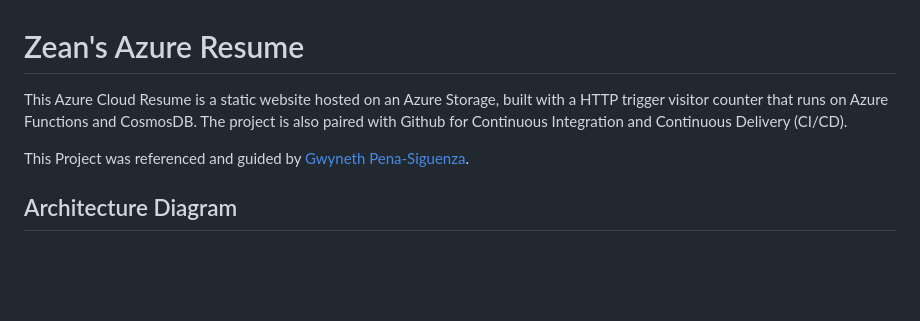
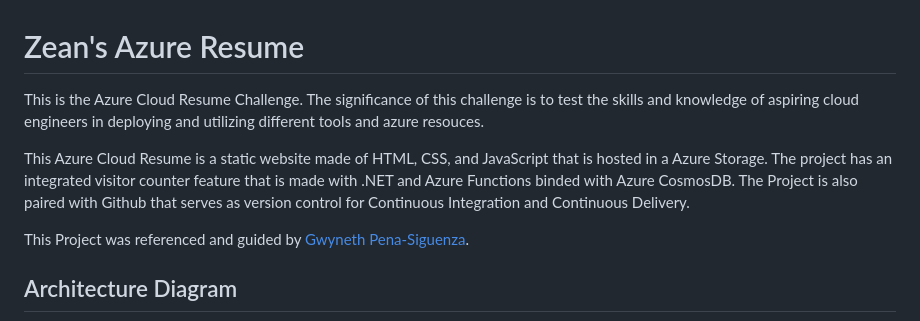
Before and after one commit to Enzeiy/AZ-Resume, a Markdown page: README.md, the part around the change. GitHub-like rendering; blank space fills up the shorter version.

```diff
--- a/README.md
+++ b/README.md
@@ -1,5 +1,8 @@
 # Zean's Azure Resume
-This Azure Cloud Resume is a static website hosted on an Azure Storage, built with a HTTP trigger visitor counter that runs on Azure Functions and CosmosDB. The project is also paired with Github for Continuous Integration and Continuous Delivery (CI/CD).
+This is the Azure Cloud Resume Challenge. The significance of this challenge is to test the skills and knowledge of aspiring cloud engineers in deploying and utilizing different tools and azure resouces.
+
+
+This Azure Cloud Resume is a static website made of HTML, CSS, and JavaScript that is hosted in a Azure Storage. The project has an integrated visitor counter feature that is made with .NET and Azure Functions binded with Azure CosmosDB. The Project is also paired with Github that serves as version control for Continuous Integration and Continuous Delivery.
 
 This Project was referenced and guided by [Gwyneth Pena-Siguenza](https://github.com/madebygps).
 
```
